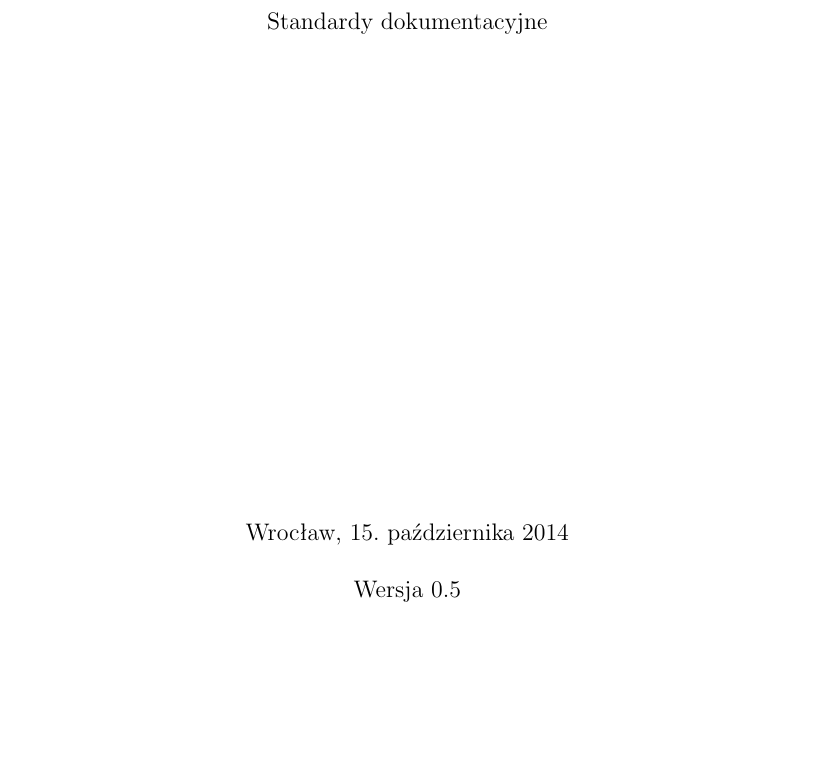
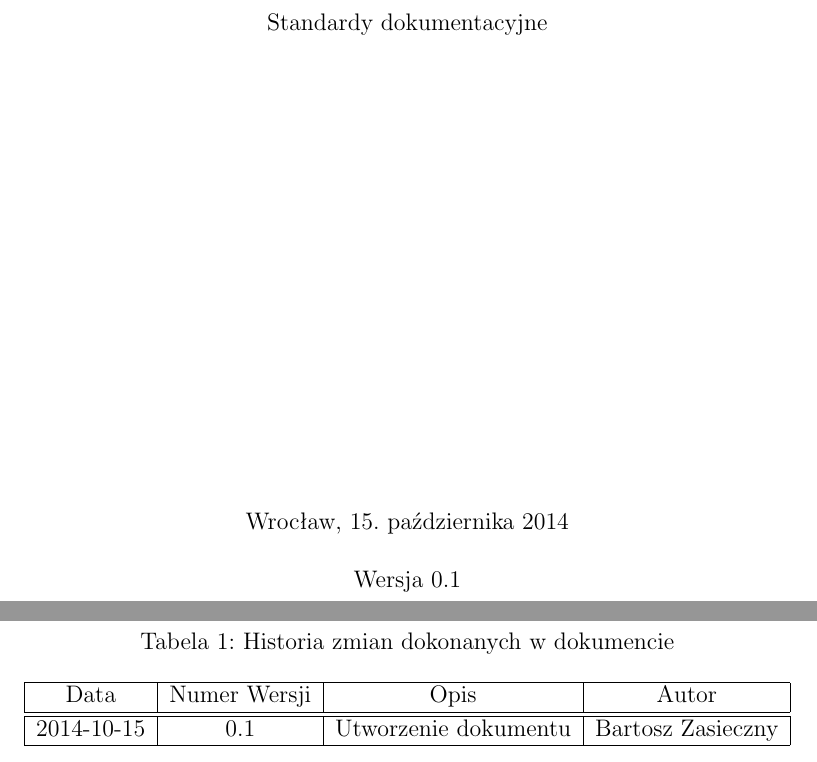
Before and after one commit to Siekacz/IO, a LaTeX document (spec.tex): part of the page before the commit and two parts of pages 1 and 2 of 2 after it, the two joined at a grey line, cut so that both start at the same text, the shorter picture padded with empty space. Compiled offline with pdfLaTeX.

Commit message:
Historia zmian

```diff
--- a/spec.tex
+++ b/spec.tex
@@ -20,6 +20,21 @@ Standardy dokumentacyjne\\[8.5cm]
 
 Wrocław, 15. października 2014\\[0.5cm]
-Wersja 0.5
+Wersja 0.1
 \end{center}
 \end{titlepage}
+
+\begin{table}[h!]
+ \caption{Historia zmian dokonanych w dokumencie}
+  \begin{center}
+    \begin{tabular}{| c | c | c | c |}
+    \hline
+    Data & Numer Wersji & Opis & Autor \\
+    \hline \hline
+    2014-10-15 & 0.1 & Utworzenie dokumentu & Bartosz Zasieczny \\
+    \hline
+    \end{tabular}
+  \end{center}
+
+\end{table}
+
 \end{document}
```
Also changed, not shown: spec.pdf, spec.tex (4 more changed lines).
